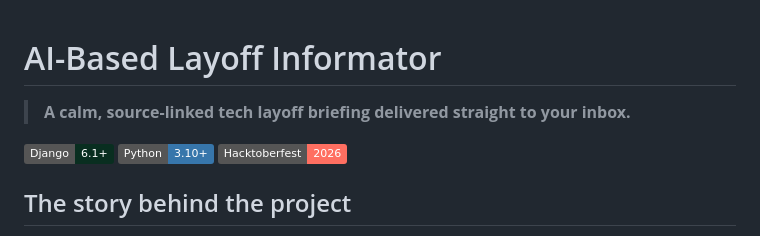
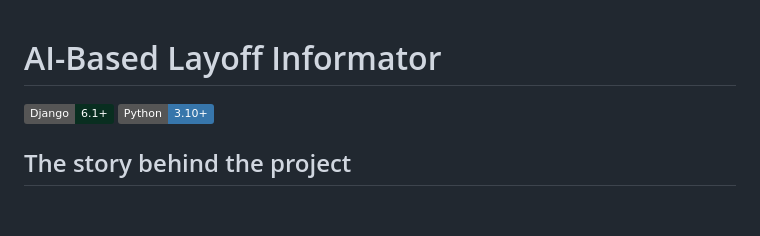
Before and after one commit to RabiaA-arif/AI-Based-Layoff-Informator, a Markdown page: README.md, the part around the change. Drawn GitHub-style; badges without logos; blank space fills up the shorter version.

Commit message:
Update README by removing tagline and badge
Removed the tagline and a badge from the README.

```diff
--- a/README.md
+++ b/README.md
@@ -1,10 +1,8 @@
 # AI-Based Layoff Informator
-
-> **A calm, source-linked tech layoff briefing delivered straight to your inbox.**
 
 [![Django](https://img.shields.io/badge/Django-6.1%2B-092E20?logo=django&logoColor=white)](https://www.djangoproject.com/)
 [![Python](https://img.shields.io/badge/Python-3.10%2B-3776AB?logo=python&logoColor=white)](https://www.python.org/)
-[![Hacktoberfest](https://img.shields.io/badge/Hacktoberfest-2026-FF6F61)](https://hacktoberfest.com/)
+
 
 ## The story behind the project
 
```
